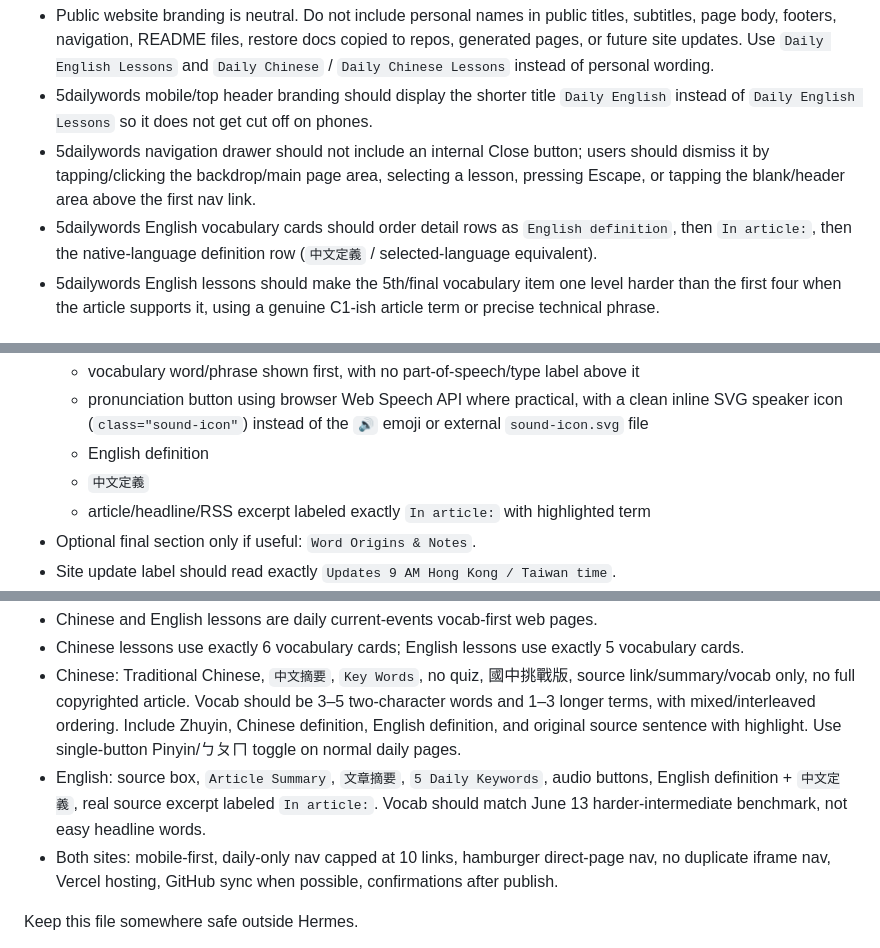
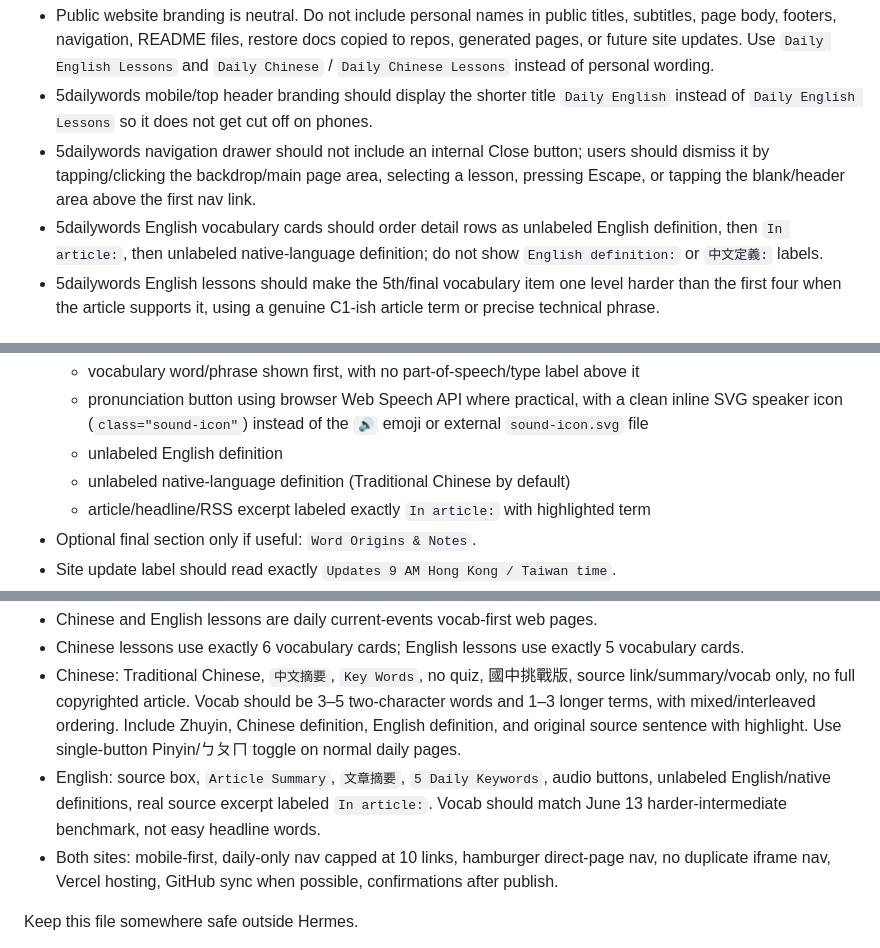
Before and after one commit to Windswell284/English-lessons-web, a Markdown page: docs/hermes-restore-backup.md, 3 parts joined by grey strips. Rendered like a GitHub page.

Commit message:
chore: publish English lessons website file docs/hermes-restore-backup.md

```diff
--- a/docs/hermes-restore-backup.md
+++ b/docs/hermes-restore-backup.md
@@ -28,7 +28,7 @@ Restore from this backup:
 - Public website branding is neutral. Do not include personal names in public titles, subtitles, page body, footers, navigation, README files, restore docs copied to repos, generated pages, or future site updates. Use `Daily English Lessons` and `Daily Chinese` / `Daily Chinese Lessons` instead of personal wording.
 - 5dailywords mobile/top header branding should display the shorter title `Daily English` instead of `Daily English Lessons` so it does not get cut off on phones.
 - 5dailywords navigation drawer should not include an internal Close button; users should dismiss it by tapping/clicking the backdrop/main page area, selecting a lesson, pressing Escape, or tapping the blank/header area above the first nav link.
-- 5dailywords English vocabulary cards should order detail rows as `English definition`, then `In article:`, then the native-language definition row (`中文定義` / selected-language equivalent).
+- 5dailywords English vocabulary cards should order detail rows as unlabeled English definition, then `In article:`, then unlabeled native-language definition; do not show `English definition:` or `中文定義:` labels.
 - 5dailywords English lessons should make the 5th/final vocabulary item one level harder than the first four when the article supports it, using a genuine C1-ish article term or precise technical phrase.
 
 ## GitHub backup copies
@@ -235,8 +235,8 @@ Required format:
 - Each vocabulary card includes:
   - vocabulary word/phrase shown first, with no part-of-speech/type label above it
   - pronunciation button using browser Web Speech API where practical, with a clean inline SVG speaker icon (`class="sound-icon"`) instead of the `🔊` emoji or external `sound-icon.svg` file
-  - English definition
-  - `中文定義`
+  - unlabeled English definition
+  - unlabeled native-language definition (Traditional Chinese by default)
   - article/headline/RSS excerpt labeled exactly `In article:` with highlighted term
 - Optional final section only if useful: `Word Origins & Notes`.
 - Site update label should read exactly `Updates 9 AM Hong Kong / Taiwan time`.
@@ -409,7 +409,7 @@ Lesson preferences:
 - Chinese and English lessons are daily current-events vocab-first web pages.
 - Chinese lessons use exactly 6 vocabulary cards; English lessons use exactly 5 vocabulary cards.
 - Chinese: Traditional Chinese, `中文摘要`, `Key Words`, no quiz, 國中挑戰版, source link/summary/vocab only, no full copyrighted article. Vocab should be 3–5 two-character words and 1–3 longer terms, with mixed/interleaved ordering. Include Zhuyin, Chinese definition, English definition, and original source sentence with highlight. Use single-button Pinyin/ㄅㄆㄇ toggle on normal daily pages.
-- English: source box, `Article Summary`, `文章摘要`, `5 Daily Keywords`, audio buttons, English definition + `中文定義`, real source excerpt labeled `In article:`. Vocab should match June 13 harder-intermediate benchmark, not easy headline words.
+- English: source box, `Article Summary`, `文章摘要`, `5 Daily Keywords`, audio buttons, unlabeled English/native definitions, real source excerpt labeled `In article:`. Vocab should match June 13 harder-intermediate benchmark, not easy headline words.
 - Both sites: mobile-first, daily-only nav capped at 10 links, hamburger direct-page nav, no duplicate iframe nav, Vercel hosting, GitHub sync when possible, confirmations after publish.
 
 Keep this file somewhere safe outside Hermes.
```
